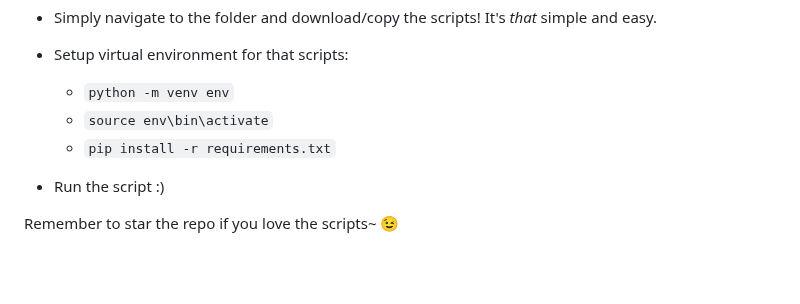
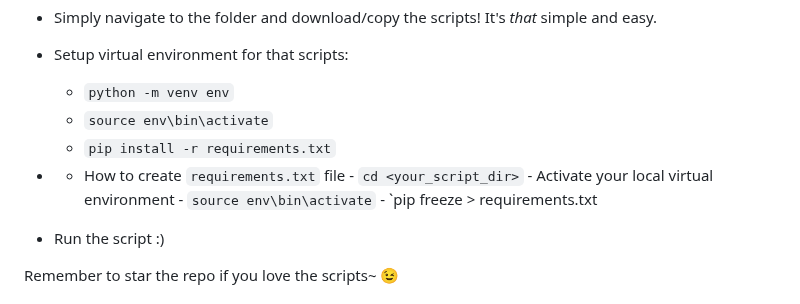
Before and after one commit to Himangshu30/IT-S-PYTHON-MY-LAD, a Markdown page: README.md, the part around the change. Drawn GitHub-style; blank space fills up the shorter version.

```diff
--- a/README.md
+++ b/README.md
@@ -164,6 +164,12 @@ This repo is a compilation of some *awesome* Python scripts that automate some b
     - `source env\bin\activate`
     - `pip install -r requirements.txt`
 
+- - How to create `requirements.txt` file
+            - `cd <your_script_dir>`
+            - Activate your local virtual environment
+                - `source env\bin\activate`
+            - `pip freeze > requirements.txt
+
 - Run the script :)
 
 Remember to star the repo if you love the scripts~ :wink:
```
